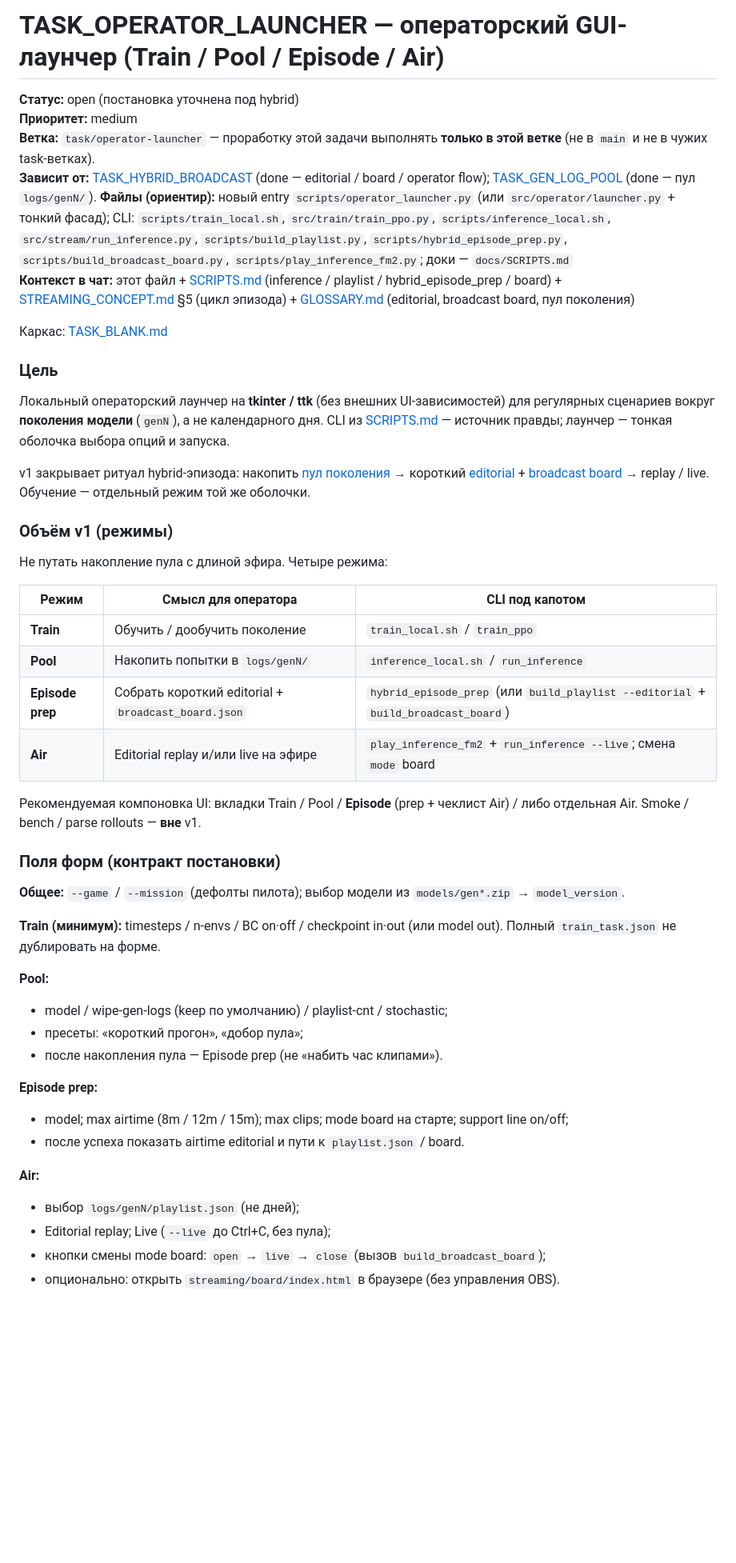
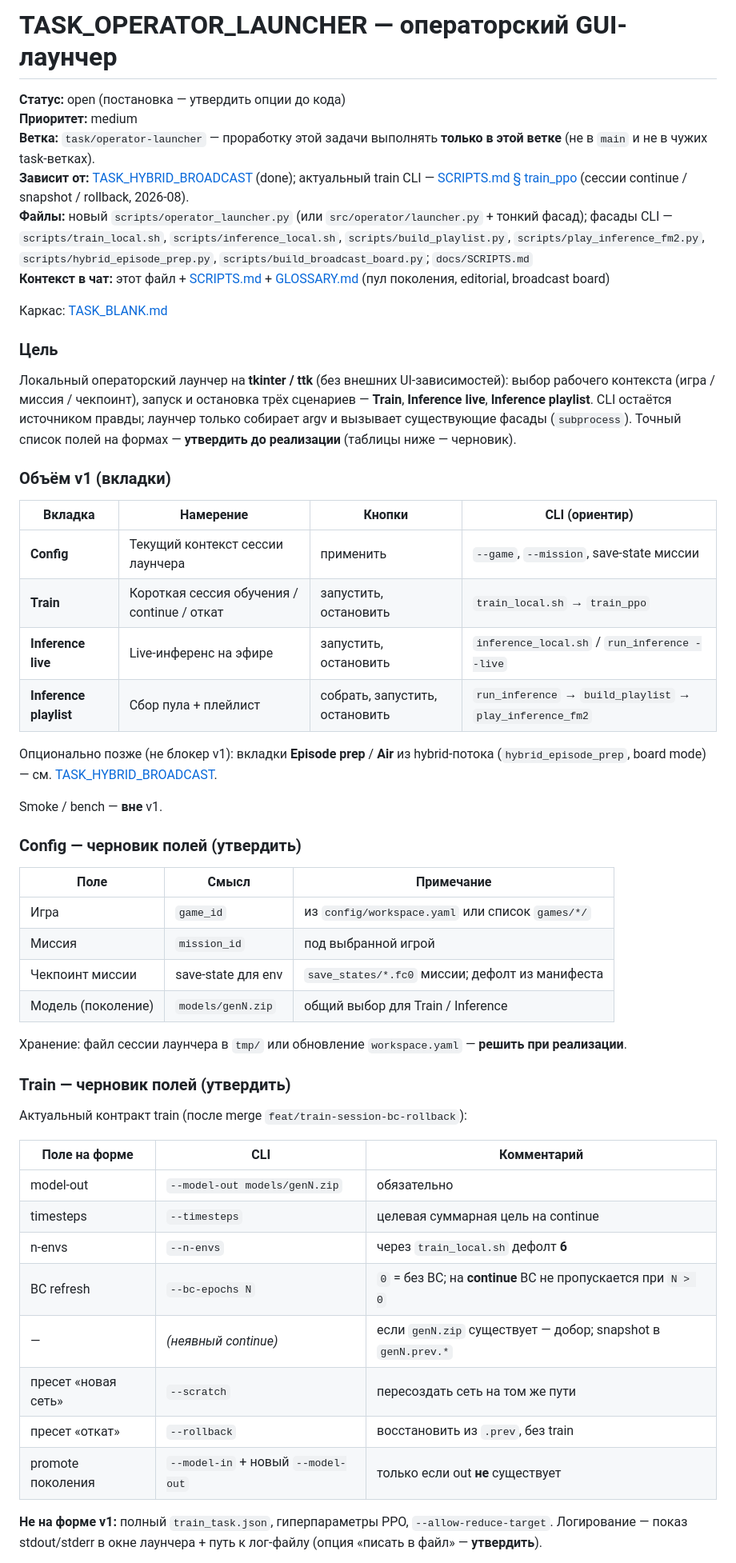
Before and after one commit to dimadroog/wait, a Markdown page: docs/tasks/TASK_OPERATOR_LAUNCHER.md, the part around one of its changes. Shown at 80% size. Drawn GitHub-style; blank space fills up the shorter version.

```diff
--- a/docs/tasks/TASK_OPERATOR_LAUNCHER.md
+++ b/docs/tasks/TASK_OPERATOR_LAUNCHER.md
@@ -1,51 +1,56 @@
-# TASK_OPERATOR_LAUNCHER — операторский GUI-лаунчер (Train / Pool / Episode / Air)
+# TASK_OPERATOR_LAUNCHER — операторский GUI-лаунчер
 
-**Статус:** open (постановка уточнена под hybrid)
+**Статус:** open (постановка — утвердить опции до кода)
 **Приоритет:** medium
 **Ветка:** `task/operator-launcher` — проработку этой задачи выполнять **только в этой ветке** (не в `main` и не в чужих task-ветках).
-**Зависит от:** [TASK_HYBRID_BROADCAST](archive/TASK_HYBRID_BROADCAST.md) (done — editorial / board / operator flow); [TASK_GEN_LOG_POOL](archive/TASK_GEN_LOG_POOL.md) (done — пул `logs/genN/`).
-**Файлы (ориентир):** новый entry `scripts/operator_launcher.py` (или `src/operator/launcher.py` + тонкий фасад); CLI: `scripts/train_local.sh`, `src/train/train_ppo.py`, `scripts/inference_local.sh`, `src/stream/run_inference.py`, `scripts/build_playlist.py`, `scripts/hybrid_episode_prep.py`, `scripts/build_broadcast_board.py`, `scripts/play_inference_fm2.py`; доки — `docs/SCRIPTS.md`
-**Контекст в чат:** этот файл + [SCRIPTS.md](../SCRIPTS.md) (inference / playlist / hybrid_episode_prep / board) + [STREAMING_CONCEPT.md](../STREAMING_CONCEPT.md) §5 (цикл эпизода) + [GLOSSARY.md](../GLOSSARY.md) (editorial, broadcast board, пул поколения)
+**Зависит от:** [TASK_HYBRID_BROADCAST](archive/TASK_HYBRID_BROADCAST.md) (done); актуальный train CLI — [SCRIPTS.md § train_ppo](../SCRIPTS.md#train_ppopy) (сессии continue / snapshot / rollback, 2026-08).
+**Файлы:** новый `scripts/operator_launcher.py` (или `src/operator/launcher.py` + тонкий фасад); фасады CLI — `scripts/train_local.sh`, `scripts/inference_local.sh`, `scripts/build_playlist.py`, `scripts/play_inference_fm2.py`, `scripts/hybrid_episode_prep.py`, `scripts/build_broadcast_board.py`; `docs/SCRIPTS.md`
+**Контекст в чат:** этот файл + [SCRIPTS.md](../SCRIPTS.md) + [GLOSSARY.md](../GLOSSARY.md) (пул поколения, editorial, broadcast board)
 
 Каркас: [TASK_BLANK.md](TASK_BLANK.md)
 
 ### Цель
 
-Локальный операторский лаунчер на **tkinter / ttk** (без внешних UI-зависимостей) для регулярных сценариев вокруг **поколения модели** (`genN`), а не календарного дня. CLI из [SCRIPTS.md](../SCRIPTS.md) — источник правды; лаунчер — тонкая оболочка выбора опций и запуска.
+Локальный операторский лаунчер на **tkinter / ttk** (без внешних UI-зависимостей): выбор рабочего контекста (игра / миссия / чекпоинт), запуск и остановка трёх сценариев — **Train**, **Inference live**, **Inference playlist**. CLI остаётся источником правды; лаунчер только собирает argv и вызывает существующие фасады (`subprocess`). Точный список полей на формах — **утвердить до реализации** (таблицы ниже — черновик).
 
-v1 закрывает ритуал hybrid-эпизода: накопить [пул поколения](../GLOSSARY.md#пул-поколения) → короткий [editorial](../GLOSSARY.md#editorial) + [broadcast board](../GLOSSARY.md#broadcast-board) → replay / live. Обучение — отдельный режим той же оболочки.
+### Объём v1 (вкладки)
 
-### Объём v1 (режимы)
+| Вкладка | Намерение | Кнопки | CLI (ориентир) |
+| ------- | --------- | ------ | -------------- |
+| **Config** | Текущий контекст сессии лаунчера | применить | `--game`, `--mission`, save-state миссии |
+| **Train** | Короткая сессия обучения / continue / откат | запустить, остановить | `train_local.sh` → `train_ppo` |
+| **Inference live** | Live-инференс на эфире | запустить, остановить | `inference_local.sh` / `run_inference --live` |
+| **Inference playlist** | Сбор пула + плейлист | собрать, запустить, остановить | `run_inference` → `build_playlist` → `play_inference_fm2` |
 
-Не путать накопление пула с длиной эфира. Четыре режима:
+Опционально позже (не блокер v1): вкладки **Episode prep** / **Air** из hybrid-потока (`hybrid_episode_prep`, board mode) — см. [TASK_HYBRID_BROADCAST](archive/TASK_HYBRID_BROADCAST.md).
 
-| Режим | Смысл для оператора | CLI под капотом |
-| ----- | ------------------- | --------------- |
-| **Train** | Обучить / дообучить поколение | `train_local.sh` / `train_ppo` |
-| **Pool** | Накопить попытки в `logs/genN/` | `inference_local.sh` / `run_inference` |
-| **Episode prep** | Собрать короткий editorial + `broadcast_board.json` | `hybrid_episode_prep` (или `build_playlist --editorial` + `build_broadcast_board`) |
-| **Air** | Editorial replay и/или live на эфире | `play_inference_fm2` + `run_inference --live`; смена `mode` board |
+Smoke / bench — **вне** v1.
 
-Рекомендуемая компоновка UI: вкладки Train / Pool / **Episode** (prep + чеклист Air) / либо отдельная Air. Smoke / bench / parse rollouts — **вне** v1.
+### Config — черновик полей (утвердить)
 
-### Поля форм (контракт постановки)
+| Поле | Смысл | Примечание |
+| ---- | ----- | ---------- |
+| Игра | `game_id` | из `config/workspace.yaml` или список `games/*/` |
+| Миссия | `mission_id` | под выбранной игрой |
+| Чекпоинт миссии | save-state для env | `save_states/*.fc0` миссии; дефолт из манифеста |
+| Модель (поколение) | `models/genN.zip` | общий выбор для Train / Inference |
 
-**Общее:** `--game` / `--mission` (дефолты пилота); выбор модели из `models/gen*.zip` → `model_version`.
+Хранение: файл сессии лаунчера в `tmp/` или обновление `workspace.yaml` — **решить при реализации**.
 
-**Train (минимум):** timesteps / n-envs / BC on·off / checkpoint in·out (или model out). Полный `train_task.json` не дублировать на форме.
+### Train — черновик полей (утвердить)
 
-**Pool:**
-- model / wipe-gen-logs (keep по умолчанию) / playlist-cnt / stochastic;
-- пресеты: «короткий прогон», «добор пула»;
-- после накопления пула — Episode prep (не «набить час клипами»).
+Актуальный контракт train (после merge `feat/train-session-bc-rollback`):
 
-**Episode prep:**
-- model; max airtime (8m / 12m / 15m); max clips; mode board на старте; support line on/off;
-- после успеха показать airtime editorial и пути к `playlist.json` / board.
+| Поле на форме | CLI | Комментарий |
+| ------------- | --- | ----------- |
+| model-out | `--model-out models/genN.zip` | обязательно |
+| timesteps | `--timesteps` | целевая суммарная цель на continue |
+| n-envs | `--n-envs` | через `train_local.sh` дефолт **6** |
+| BC refresh | `--bc-epochs N` | `0` = без BC; на **continue** BC не пропускается при `N > 0` |
+| — | *(неявный continue)* | если `genN.zip` существует — добор; snapshot в `genN.prev.*` |
+| пресет «новая сеть» | `--scratch` | пересоздать сеть на том же пути |
+| пресет «откат» | `--rollback` | восстановить из `.prev`, без train |
+| promote поколения | `--model-in` + новый `--model-out` | только если out **не** существует |
 
-**Air:**
-- выбор `logs/genN/playlist.json` (не дней);
-- Editorial replay; Live (`--live` до Ctrl+C, без пула);
-- кнопки смены mode board: `open` → `live` → `close` (вызов `build_broadcast_board`);
-- опционально: открыть `streaming/board/index.html` в браузере (без управления OBS).
+**Не на форме v1:** полный `train_task.json`, гиперпараметры PPO, `--allow-reduce-target`. Логирование — показ stdout/stderr в окне лаунчера + путь к лог-файлу (опция «писать в файл» — **утвердить**).
 
```
Also changed, not shown: other parts of docs/tasks/TASK_OPERATOR_LAUNCHER.md (+41 -22 lines).
